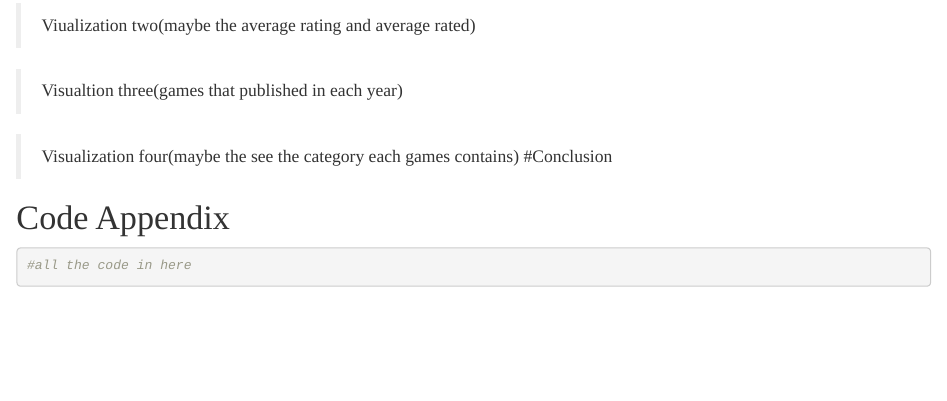
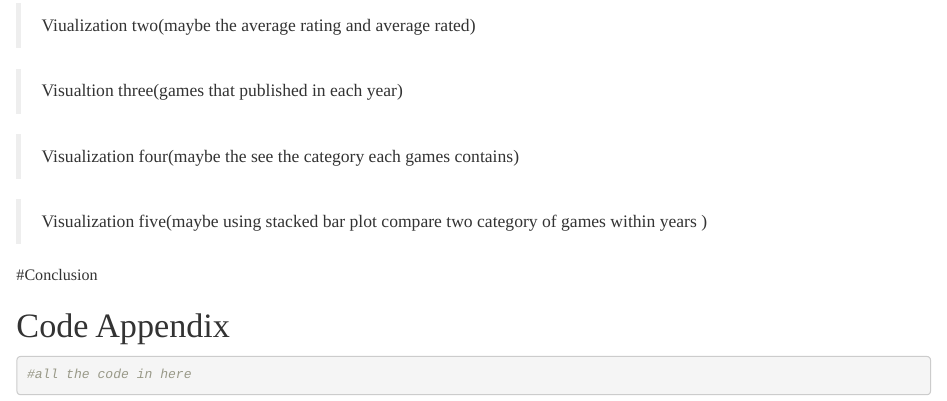
Before and after one commit to proxima-j/STAT155-Project1-update, an R Markdown document (STAT155-Project-update.Rmd): the page in a window 1100 px wide, from 840 px down. Rendered offline with R 4.5, knitr and Pandoc, with nearby package versions; some code elsewhere in the file could not run offline.

Commit message:
add the possible fifth visualization

````diff
--- a/STAT155-Project-update.Rmd
+++ b/STAT155-Project-update.Rmd
@@ -91,6 +91,15 @@ catan<-full_bg%>%
 ```
 
 >Visualization four(maybe the see the category each games contains)
+```{r}
+
+```
+
+>Visualization five(maybe using stacked bar plot compare two category of games within years )
+```{r}
+
+```
+
 #Conclusion
 
 # Code Appendix
````
